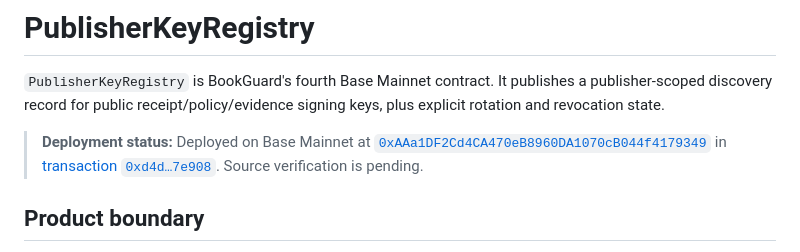
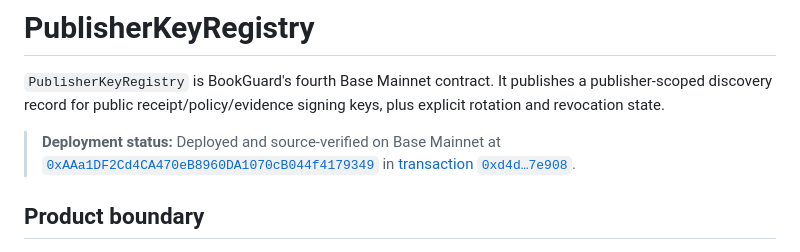
Before and after one commit to Scarpo-gh/bookguard, a Markdown page: docs/PUBLISHER_KEY_REGISTRY.md, the part around the change. Drawn GitHub-style.

```diff
--- a/docs/PUBLISHER_KEY_REGISTRY.md
+++ b/docs/PUBLISHER_KEY_REGISTRY.md
@@ -2,7 +2,7 @@
 
 `PublisherKeyRegistry` is BookGuard's fourth Base Mainnet contract. It publishes a publisher-scoped discovery record for public receipt/policy/evidence signing keys, plus explicit rotation and revocation state.
 
-> **Deployment status:** Deployed on Base Mainnet at [`0xAAa1DF2Cd4CA470eB8960DA1070cB044f4179349`](https://basescan.org/address/0xAAa1DF2Cd4CA470eB8960DA1070cB044f4179349) in [transaction `0xd4d…7e908`](https://basescan.org/tx/0xd4d757fdf93ed4876c9ac885f4517298aecd6298d659bca2dcce83335957e908). Source verification is pending.
+> **Deployment status:** Deployed and source-verified on Base Mainnet at [`0xAAa1DF2Cd4CA470eB8960DA1070cB044f4179349`](https://basescan.org/address/0xAAa1DF2Cd4CA470eB8960DA1070cB044f4179349#code) in [transaction `0xd4d…7e908`](https://basescan.org/tx/0xd4d757fdf93ed4876c9ac885f4517298aecd6298d659bca2dcce83335957e908).
 
 ## Product boundary
 
```
Also changed, not shown: docs/DEPLOYMENTS.md (+1 -1 lines).
